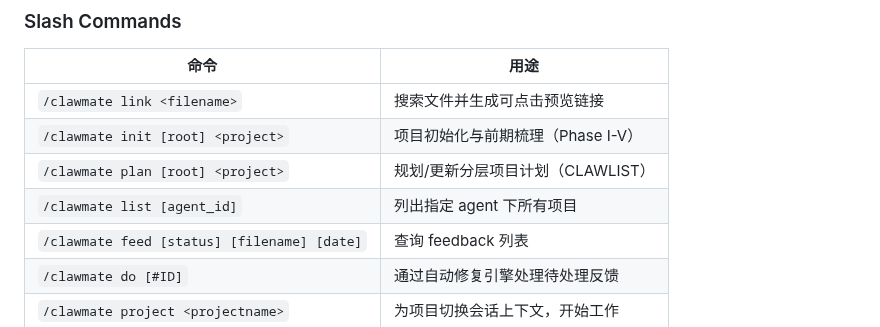
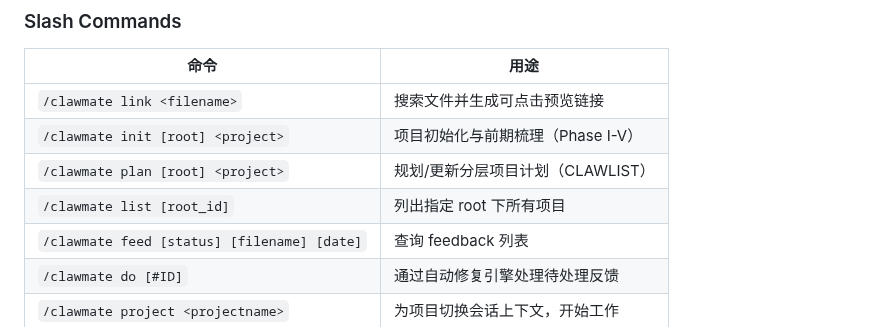
Before and after one commit to updatedb/clawmate, a Markdown page: README.md, the part around the change. Drawn GitHub-style.

Commit message:
docs: fix clawmate list param — [agent_id] → [root_id]
Co-Authored-By: Claude <noreply@anthropic.com>

```diff
--- a/README.md
+++ b/README.md
@@ -415,7 +415,7 @@ openclaw gateway restart
 | `/clawmate link <filename>` | 搜索文件并生成可点击预览链接 |
 | `/clawmate init [root] <project>` | 项目初始化与前期梳理（Phase I-V） |
 | `/clawmate plan [root] <project>` | 规划/更新分层项目计划（CLAWLIST） |
-| `/clawmate list [agent_id]` | 列出指定 agent 下所有项目 |
+| `/clawmate list [root_id]` | 列出指定 root 下所有项目 |
 | `/clawmate feed [status] [filename] [date]` | 查询 feedback 列表 |
 | `/clawmate do [#ID]` | 通过自动修复引擎处理待处理反馈 |
 | `/clawmate project <projectname>` | 为项目切换会话上下文，开始工作 |
```
